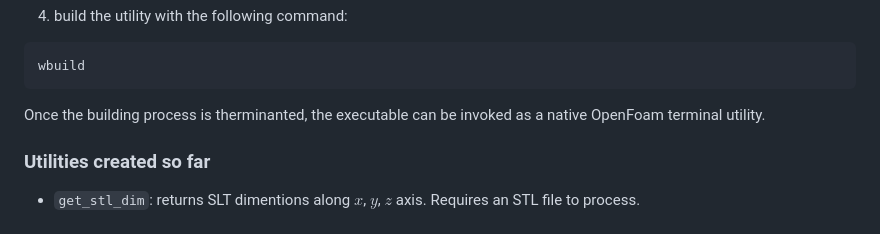
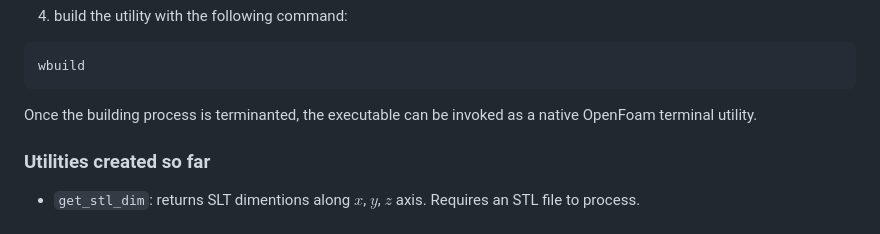
Before and after one commit to Catilyna/HPC-in-Aerospace-Project--Modern-CFD-Workflow, a Markdown page: README.md, the part around the change. GitHub-like rendering.

Commit message:
Fixed typo

````diff
--- a/README.md
+++ b/README.md
@@ -68,7 +68,7 @@ wclean
 wbuild
 ```
 
-Once the building process is therminanted, the executable can be invoked as a native OpenFoam terminal utility.
+Once the building process is terminanted, the executable can be invoked as a native OpenFoam terminal utility.
 
 ### Utilities created so far
 
````
